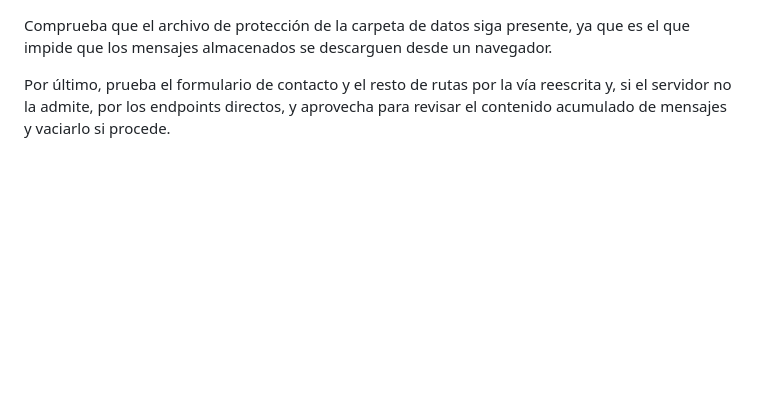
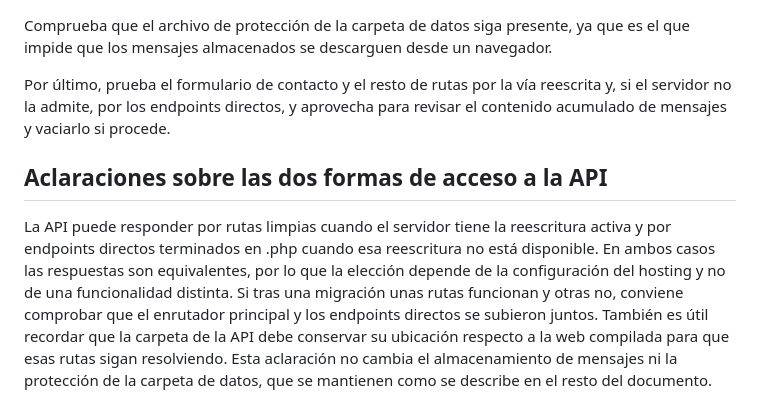
Before and after one commit to RedBagDude/pro-stasis-web, a Markdown page: backend-php/README.md, the part around the change. Rendered like a GitHub page; blank space fills up the shorter version.

Commit message:
docs: add "Aclaraciones sobre las dos formas de acc" section to backend-php/README.md (#14)

```diff
--- a/backend-php/README.md
+++ b/backend-php/README.md
@@ -73,3 +73,10 @@ Revisa los permisos de escritura de la carpeta de datos y del archivo de mensaje
 Comprueba que el archivo de protección de la carpeta de datos siga presente, ya que es el que impide que los mensajes almacenados se descarguen desde un navegador.
 
 Por último, prueba el formulario de contacto y el resto de rutas por la vía reescrita y, si el servidor no la admite, por los endpoints directos, y aprovecha para revisar el contenido acumulado de mensajes y vaciarlo si procede.
+
+## Aclaraciones sobre las dos formas de acceso a la API
+La API puede responder por rutas limpias cuando el servidor tiene la reescritura activa y por endpoints directos terminados en .php cuando esa reescritura no está disponible.
+En ambos casos las respuestas son equivalentes, por lo que la elección depende de la configuración del hosting y no de una funcionalidad distinta.
+Si tras una migración unas rutas funcionan y otras no, conviene comprobar que el enrutador principal y los endpoints directos se subieron juntos.
+También es útil recordar que la carpeta de la API debe conservar su ubicación respecto a la web compilada para que esas rutas sigan resolviendo.
+Esta aclaración no cambia el almacenamiento de mensajes ni la protección de la carpeta de datos, que se mantienen como se describe en el resto del documento.
```
